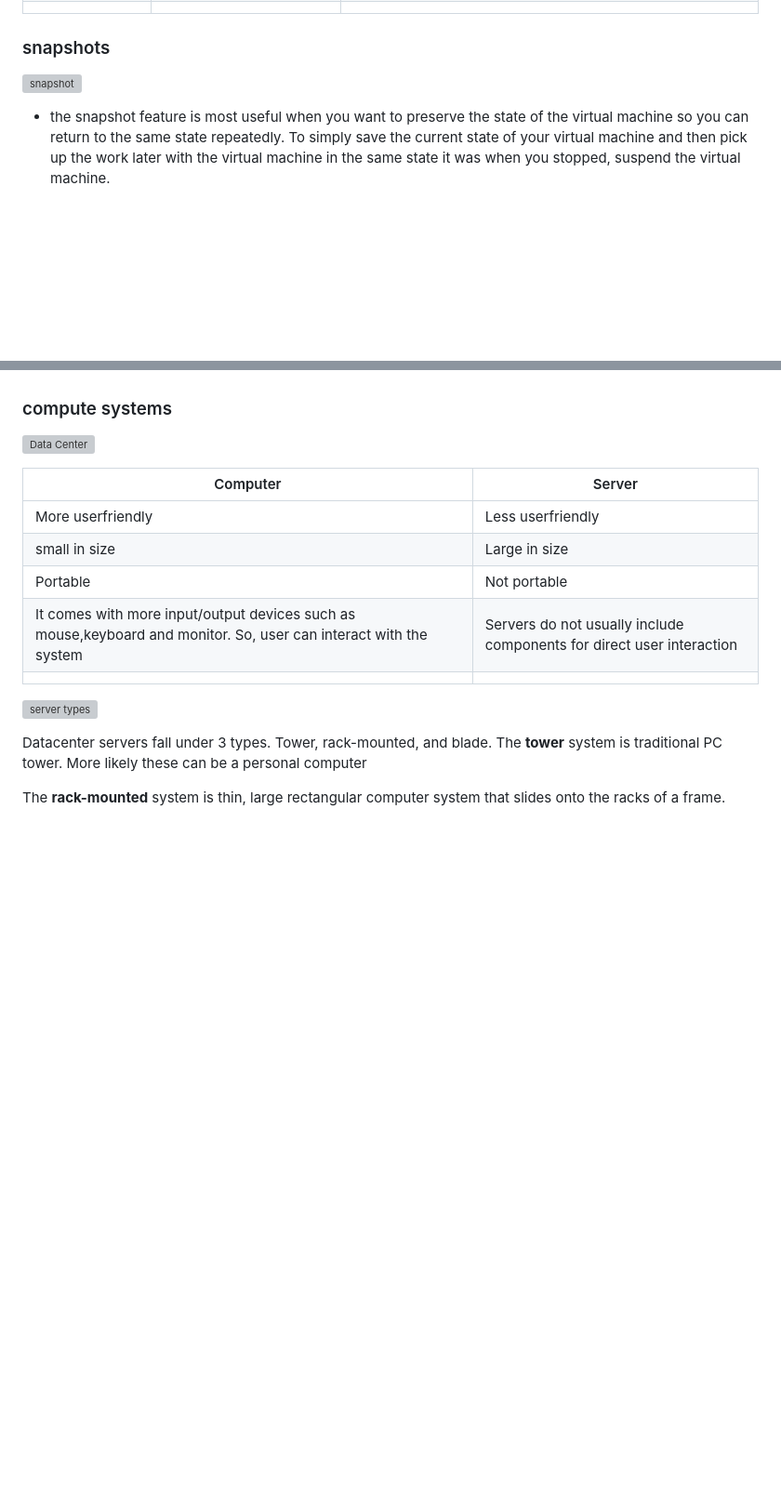
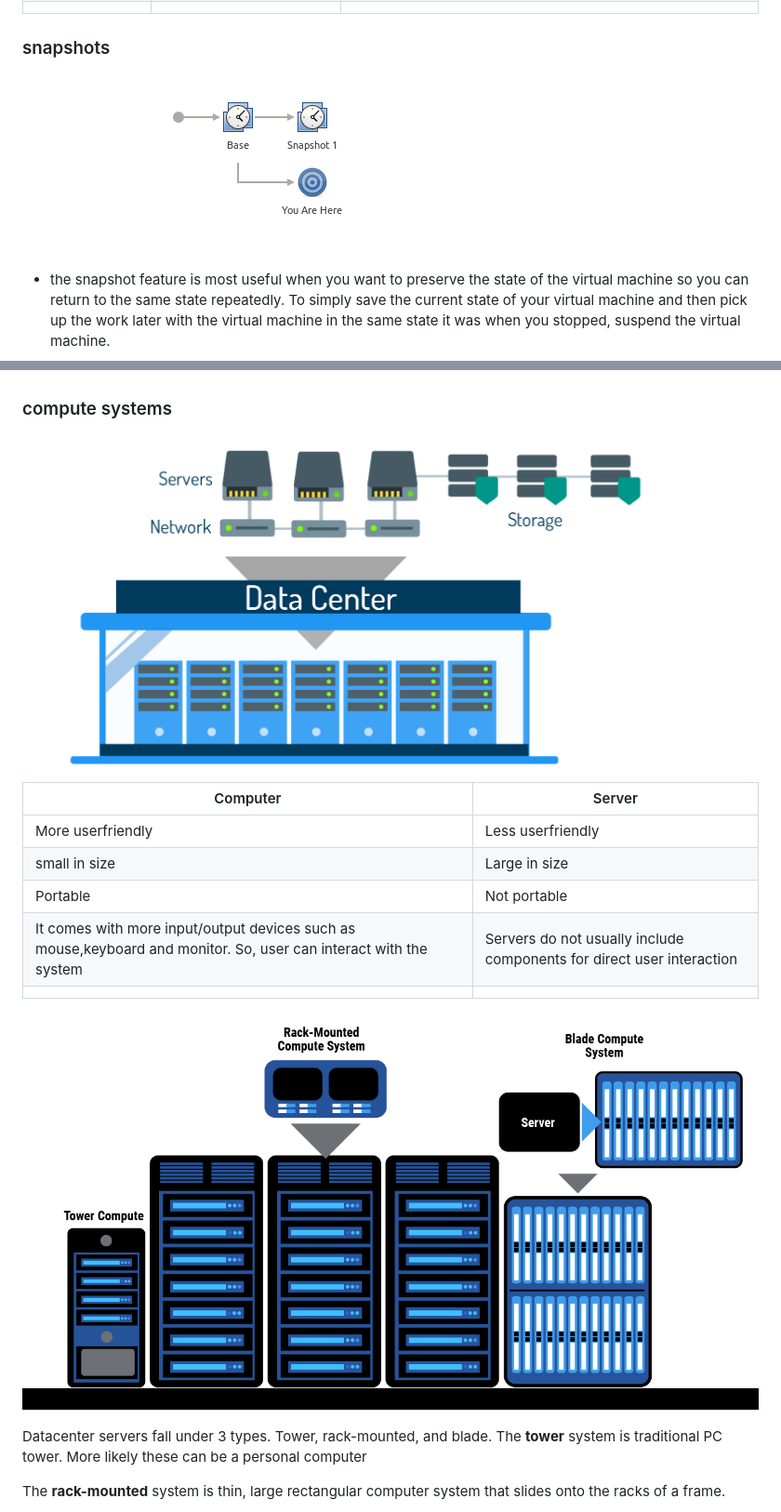
Before and after one commit to charan-happy/Learn_VMware, a Markdown page: README.md, 2 parts joined by grey strips. Shown at 93% size. Rendered like a GitHub page; blank space fills up the shorter version; grey boxes are pictures that could not be loaded.

```diff
--- a/README.md
+++ b/README.md
@@ -166,7 +166,7 @@ There are 2 different hosted hypervisors available to download through VMware; v
 
 ### snapshots
 
-![snapshot](/images/Host_VM_Base_snapshot1.png)
+![snapshot](https://github.com/Charan-happy/Learn_VMware/blob/main/Images/Host_VM_Base_snapshot1.png)
 
 - the snapshot feature is most useful when you want to preserve the state of the virtual machine so you can return to the same state repeatedly. To simply save the current state of your virtual machine and then pick up the work later with the virtual machine in the same state it was when you stopped, suspend the virtual machine.
 
@@ -197,7 +197,7 @@ The data center performs three main functions: it processes, stores, and transmi
 
 ### compute systems
 
-![Data Center](/images/Virt_DC.png)
+![Data Center](https://github.com/Charan-happy/Learn_VMware/blob/main/Images/Virt_DC.png)
 
 | Computer | Server |
 | --- | --- |
@@ -207,7 +207,7 @@ The data center performs three main functions: it processes, stores, and transmi
 | It comes with more input/output devices such as mouse,keyboard and monitor. So, user can interact with the system | Servers do not usually include components for direct user interaction |
 |||
 
-![server types](/images/Server%20Types.png)
+![server types](https://github.com/Charan-happy/Learn_VMware/blob/main/Images/Server%20Types.png)
 
 Datacenter servers fall under 3 types. Tower, rack-mounted, and blade. The **tower** system is traditional PC tower. More likely these can be a personal computer
 
```
Also changed, not shown: other parts of README.md (+25 -25 lines).
